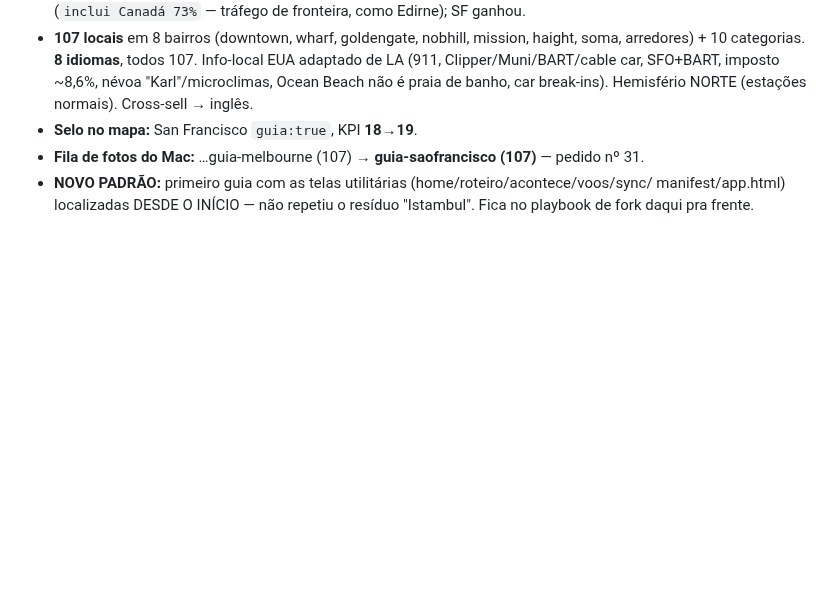
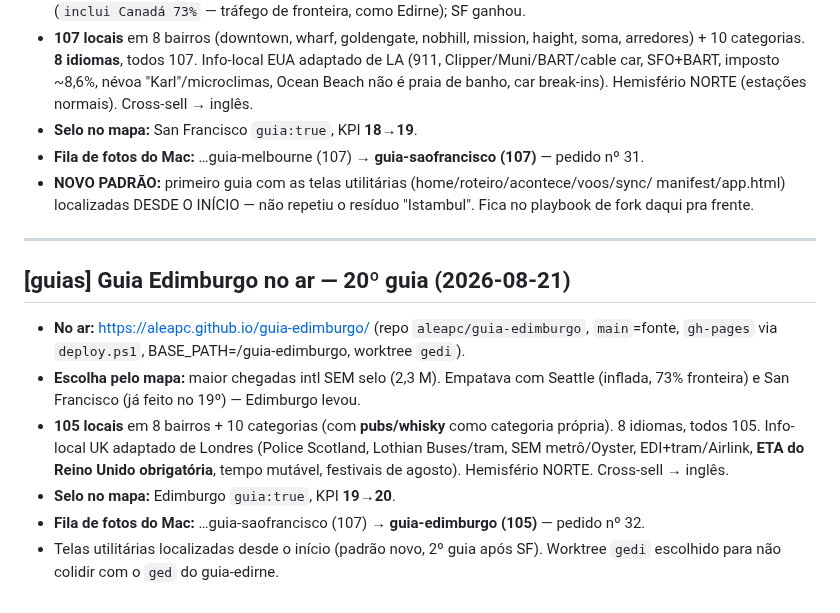
Before and after one commit to aleapc/guias-mapa, a Markdown page: COORDENACAO.md, the part around the change. Drawn GitHub-style; blank space fills up the shorter version.

Commit message:
Ledger: guia Edimburgo (20º) no ar

```diff
--- a/COORDENACAO.md
+++ b/COORDENACAO.md
@@ -925,3 +925,20 @@ pré-existentes em contentExtra.ts (null em traduções) — não bloqueiam buil
 - **NOVO PADRÃO:** primeiro guia com as telas utilitárias (home/roteiro/acontece/voos/sync/
   manifest/app.html) localizadas DESDE O INÍCIO — não repetiu o resíduo "Istambul". Fica no
   playbook de fork daqui pra frente.
+
+---
+
+## [guias] Guia Edimburgo no ar — 20º guia (2026-08-21)
+
+- **No ar:** https://aleapc.github.io/guia-edimburgo/ (repo `aleapc/guia-edimburgo`,
+  `main`=fonte, `gh-pages` via `deploy.ps1`, BASE_PATH=/guia-edimburgo, worktree `gedi`).
+- **Escolha pelo mapa:** maior chegadas intl SEM selo (2,3 M). Empatava com Seattle (inflada,
+  73% fronteira) e San Francisco (já feito no 19º) — Edimburgo levou.
+- **105 locais** em 8 bairros + 10 categorias (com **pubs/whisky** como categoria própria).
+  8 idiomas, todos 105. Info-local UK adaptado de Londres (Police Scotland, Lothian Buses/tram,
+  SEM metrô/Oyster, EDI+tram/Airlink, **ETA do Reino Unido obrigatória**, tempo mutável,
+  festivais de agosto). Hemisfério NORTE. Cross-sell → inglês.
+- **Selo no mapa:** Edimburgo `guia:true`, KPI **19→20**.
+- **Fila de fotos do Mac:** …guia-saofrancisco (107) → **guia-edimburgo (105)** — pedido nº 32.
+- Telas utilitárias localizadas desde o início (padrão novo, 2º guia após SF). Worktree `gedi`
+  escolhido para não colidir com o `ged` do guia-edirne.
```
